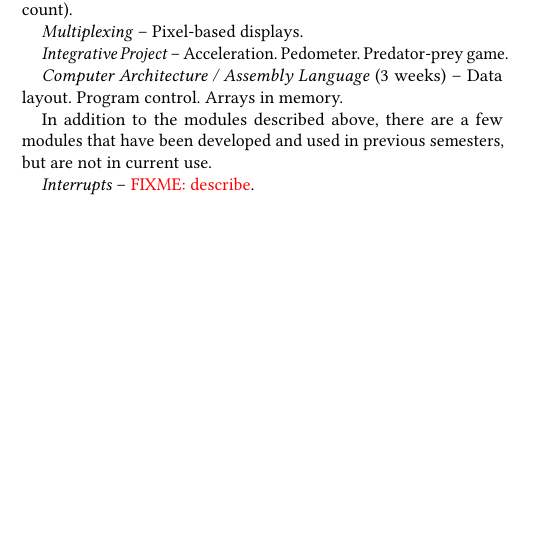
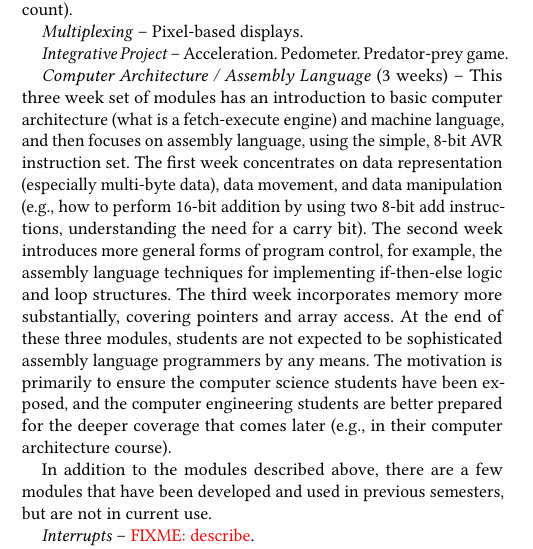
Before and after one commit to rogerchamberlain/wese2018, a LaTeX paper (paper.tex, which reads weeks.tex): part of one column of page 3 of 5, cut so that both start at the same text, the shorter picture padded with empty space. Compiled offline with pdfLaTeX.

Commit message:
one more module and pace response std.dev.

```diff
--- a/weeks.tex
+++ b/weeks.tex
@@ -56,8 +56,24 @@ null termination vs. character count).
 
 \emph{Integrative Project} -- Acceleration. Pedometer. Predator-prey game.
 
-\emph{Computer Architecture / Assembly Language} (3 weeks) -- Data layout.
-Program control. Arrays in memory.
+\emph{Computer Architecture / Assembly Language} (3 weeks) --
+This three week set of modules has an introduction to basic computer
+architecture (what is a fetch-execute engine) and machine language, and then
+focuses on assembly language, using the simple, 8-bit AVR instruction set.
+The first week concentrates on data representation (especially multi-byte
+data), data movement, and data manipulation
+(e.g., how to perform 16-bit addition by using two 8-bit add instructions,
+understanding the need for a carry bit).
+The second week introduces more general forms of program control, for example,
+the assembly language techniques for implementing if-then-else logic
+and loop structures.
+The third week incorporates memory more substantially, covering pointers
+and array access.
+At the end of these three modules, students are not expected to be
+sophisticated assembly language programmers by any means.  The motivation
+is primarily to ensure the computer science students have been exposed,
+and the computer engineering students are better prepared for the deeper
+coverage that comes later (e.g., in their computer architecture course).
 
 In addition to the modules described above, there are a few modules that
 have been developed and used in previous semesters, but are not in current use.
```
Also changed, not shown: lessons.tex (+2 -1 lines).
